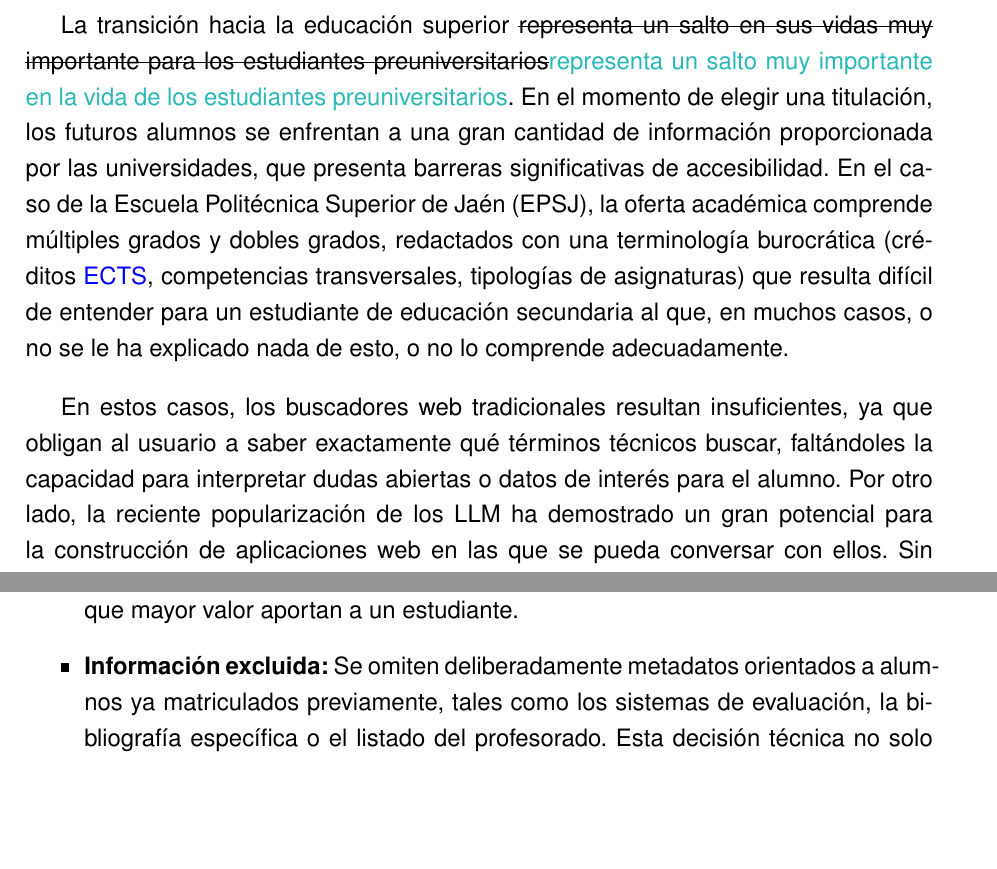
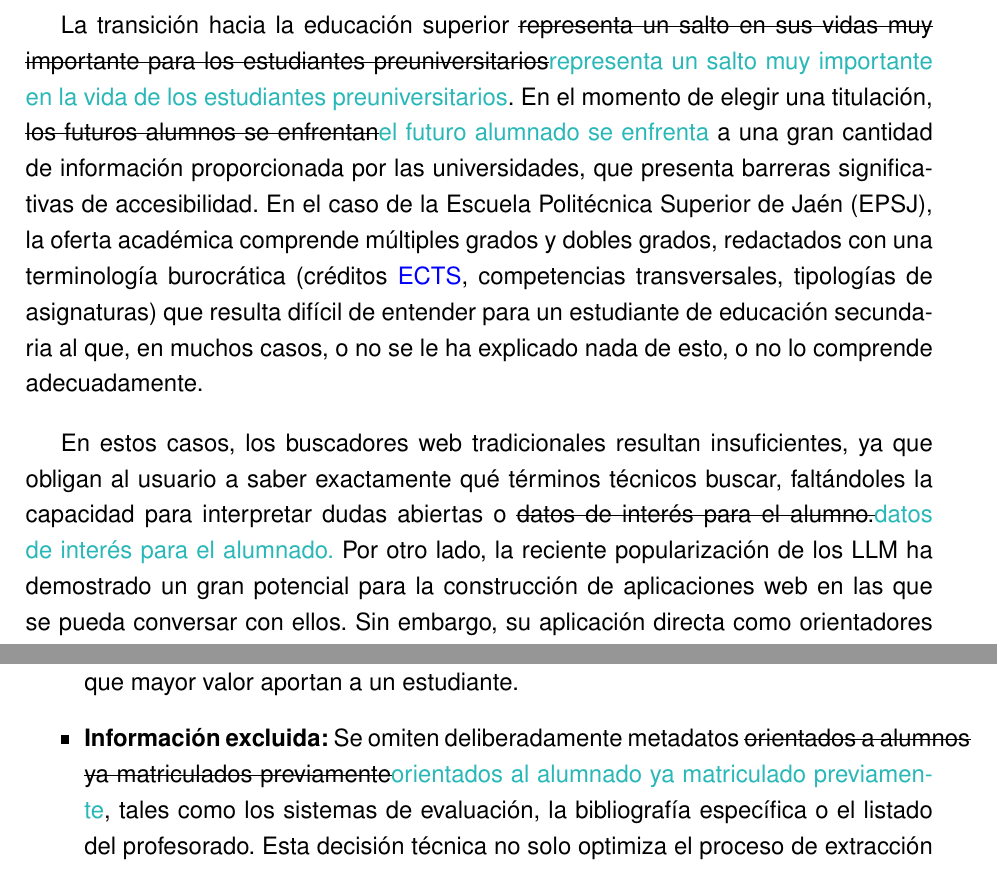
Before and after one commit to samubp10/tfg-recomendador-uja, a LaTeX document (memoria/main.tex, which reads memoria/capitulos/Introduccion.tex): two parts of pages 18 and 20 of 146, joined at a grey line, cut so that both start at the same text, the shorter picture padded with empty space. Compiled offline with pdfLaTeX.

Commit message:
docs(IT-52): lenguaje no sexista en la Introducción
Tres propuestas de alumnado por alumnos, las más directas de las que señala la auditoría (art. 7.8 de la normativa de la EPSJ).

```diff
--- a/memoria/capitulos/Introduccion.tex
+++ b/memoria/capitulos/Introduccion.tex
@@ -15,10 +15,10 @@ A lo largo del documento se emplean términos y acrónimos cuya definición se r
 
 \section{Contexto y motivación}
 
-La transición hacia la educación superior \sout{representa un salto en sus vidas muy importante para los estudiantes preuniversitarios}\textcolor{borrador2}{representa un salto muy importante en la vida de los estudiantes preuniversitarios}. En el momento de elegir una titulación, los futuros alumnos se enfrentan a una gran cantidad de información proporcionada por las universidades, que presenta barreras significativas de accesibilidad. En el caso de la Escuela Politécnica Superior de Jaén (EPSJ), la oferta académica comprende múltiples grados y dobles grados, redactados con una terminología burocrática (créditos \sig{ECTS}, competencias transversales, tipologías de asignaturas) que resulta difícil de entender para un estudiante de educación secundaria al que, en muchos casos, o no se le ha explicado nada de esto, o no lo comprende adecuadamente.
+La transición hacia la educación superior \sout{representa un salto en sus vidas muy importante para los estudiantes preuniversitarios}\textcolor{borrador2}{representa un salto muy importante en la vida de los estudiantes preuniversitarios}. En el momento de elegir una titulación, \sout{los futuros alumnos se enfrentan}\textcolor{borrador2}{el futuro alumnado se enfrenta} a una gran cantidad de información proporcionada por las universidades, que presenta barreras significativas de accesibilidad. En el caso de la Escuela Politécnica Superior de Jaén (EPSJ), la oferta académica comprende múltiples grados y dobles grados, redactados con una terminología burocrática (créditos \sig{ECTS}, competencias transversales, tipologías de asignaturas) que resulta difícil de entender para un estudiante de educación secundaria al que, en muchos casos, o no se le ha explicado nada de esto, o no lo comprende adecuadamente.
 
 
-En estos casos, los buscadores web tradicionales resultan insuficientes, ya que obligan al usuario a saber exactamente qué términos técnicos buscar, faltándoles la capacidad para interpretar dudas abiertas o datos de interés para el alumno. Por otro lado, la reciente popularización de los LLM ha demostrado un gran potencial para la construcción de aplicaciones web en las que se pueda conversar con ellos. Sin embargo, su aplicación directa como orientadores académicos es inviable debido al problema de las \glr{alucinaciones}{alucinacion}, que se analiza en detalle en el Capítulo~\ref{cap:antecedentes} \sout{siendo este el riesgo de desinformar}\textcolor{borrador2}{; su riesgo es desinformar} al usuario inventando normativas o planes de estudio inexistentes lo cual resulta inaceptable en este dominio.
+En estos casos, los buscadores web tradicionales resultan insuficientes, ya que obligan al usuario a saber exactamente qué términos técnicos buscar, faltándoles la capacidad para interpretar dudas abiertas o \sout{datos de interés para el alumno.}\textcolor{borrador2}{datos de interés para el alumnado.} Por otro lado, la reciente popularización de los LLM ha demostrado un gran potencial para la construcción de aplicaciones web en las que se pueda conversar con ellos. Sin embargo, su aplicación directa como orientadores académicos es inviable debido al problema de las \glr{alucinaciones}{alucinacion}, que se analiza en detalle en el Capítulo~\ref{cap:antecedentes} \sout{siendo este el riesgo de desinformar}\textcolor{borrador2}{; su riesgo es desinformar} al usuario inventando normativas o planes de estudio inexistentes lo cual resulta inaceptable en este dominio.
 
 La motivación fundamental de este Trabajo Fin de Grado (\sig{TFG}) nace de la necesidad de cerrar esta brecha
 de usabilidad. Se propone el diseño de una web en la que poder conversar con un LLM corriendo en local
@@ -46,7 +46,7 @@ Asimismo, el sistema no incorpora dos tipos de datos que \sout{pudieran se de in
 El sistema está diseñado para orientar a estudiantes preuniversitarios (Educación Secundaria, Bachillerato y Formación Profesional) que se encuentran en fase de búsqueda y decisión sobre su futura carrera universitaria. Por este motivo, la extracción de datos de las \glr{guías docentes}{guía docente} se ha acotado a:
 \begin{itemize}
   \item \textbf{Información incluida:} \sout{Se priorizan los resúmenes, los requisitos previos, el temario de las asignaturas y las salidas profesionales de cada grado}\textcolor{borrador2}{Se incluyen el resumen y la descripción de contenidos de las guías docentes, los planes de estudio y las salidas profesionales de cada grado}, ya que estos son los datos que mayor valor aportan a un estudiante.
-  \item \textbf{Información excluida:} Se omiten deliberadamente metadatos orientados a alumnos ya matriculados previamente, tales como los sistemas de evaluación, la bibliografía específica o el listado del profesorado. Esta decisión técnica no solo optimiza el proceso de extracción y el tamaño de la base de datos vectorial, sino que evita la dispersión semántica del modelo durante la fase de generación de respuestas.
+  \item \textbf{Información excluida:} Se omiten deliberadamente metadatos \sout{orientados a alumnos ya matriculados previamente}\textcolor{borrador2}{orientados al alumnado ya matriculado previamente}, tales como los sistemas de evaluación, la bibliografía específica o el listado del profesorado. Esta decisión técnica no solo optimiza el proceso de extracción y el tamaño de la base de datos vectorial, sino que evita la dispersión semántica del modelo durante la fase de generación de respuestas.
 \end{itemize}
 
 La siguiente Figura~\ref{fig:conjunto_tfg} resume la arquitectura global de este proyecto. En el eje central se representa el flujo de procesamiento, desde la extracción de la información en la web de la Escuela Politécnica Superior de Jaén hasta la generación de las respuestas que recibe el estudiante. \sout{Sobre este eje se sitúan técnicamente cada elección de diseño}\textcolor{borrador2}{Sobre este eje se sitúa cada elección de diseño}, mientras que en la parte inferior se muestran los bancos de evaluación y verificadores desarrollados para validar el comportamiento de cada módulo.
```
